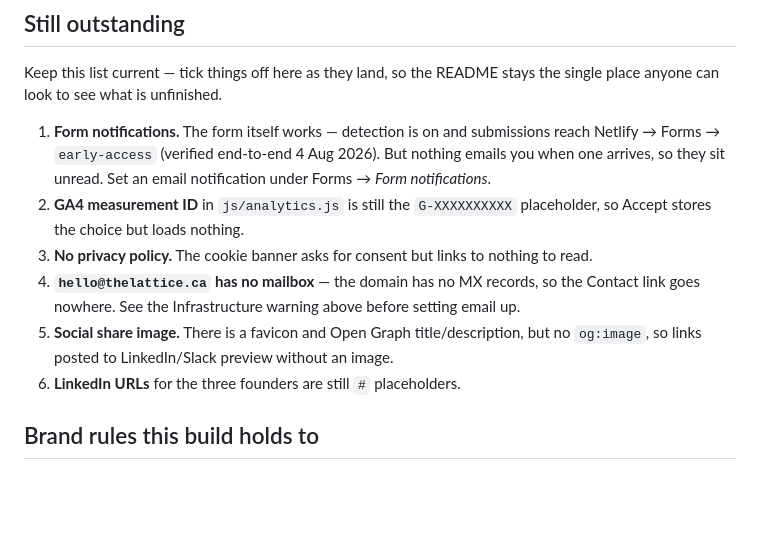
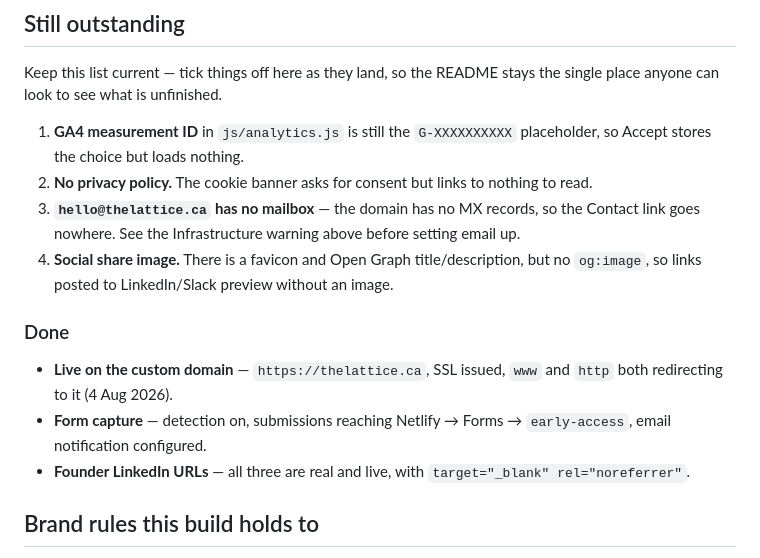
Before and after one commit to katrinacfoster10/lattice-network-website, a Markdown page: README.md, the part around the change. GitHub-like rendering; blank space fills up the shorter version.

Commit message:
Tick off form notifications, custom domain and founder links
Verified live: thelattice.ca serves 200 over HTTPS, www and http both
301 to it, all four assets load, and DNS has fully propagated across
Google, Cloudflare, Quad9 and OpenDNS. All three founder LinkedIn URLs
are real (they were added in the v3 rebuild, not placeholders).

Co-Authored-By: Claude Opus 5 <noreply@anthropic.com>

```diff
--- a/README.md
+++ b/README.md
@@ -81,20 +81,24 @@ Forms only works on the deployed site.
 Keep this list current — tick things off here as they land, so the README stays
 the single place anyone can look to see what is unfinished.
 
-1. **Form notifications.** The form itself works — detection is on and
-   submissions reach Netlify → Forms → `early-access` (verified end-to-end
-   4 Aug 2026). But nothing emails you when one arrives, so they sit unread.
-   Set an email notification under Forms → *Form notifications*.
-2. **GA4 measurement ID** in `js/analytics.js` is still the `G-XXXXXXXXXX`
+1. **GA4 measurement ID** in `js/analytics.js` is still the `G-XXXXXXXXXX`
    placeholder, so Accept stores the choice but loads nothing.
-3. **No privacy policy.** The cookie banner asks for consent but links to
+2. **No privacy policy.** The cookie banner asks for consent but links to
    nothing to read.
-4. **`hello@thelattice.ca` has no mailbox** — the domain has no MX records, so
+3. **`hello@thelattice.ca` has no mailbox** — the domain has no MX records, so
    the Contact link goes nowhere. See the Infrastructure warning above before
    setting email up.
-5. **Social share image.** There is a favicon and Open Graph title/description,
+4. **Social share image.** There is a favicon and Open Graph title/description,
    but no `og:image`, so links posted to LinkedIn/Slack preview without an image.
-6. **LinkedIn URLs** for the three founders are still `#` placeholders.
+
+### Done
+
+- **Live on the custom domain** — `https://thelattice.ca`, SSL issued, `www`
+  and `http` both redirecting to it (4 Aug 2026).
+- **Form capture** — detection on, submissions reaching Netlify → Forms →
+  `early-access`, email notification configured.
+- **Founder LinkedIn URLs** — all three are real and live, with
+  `target="_blank" rel="noreferrer"`.
 
 ## Brand rules this build holds to
 
```
